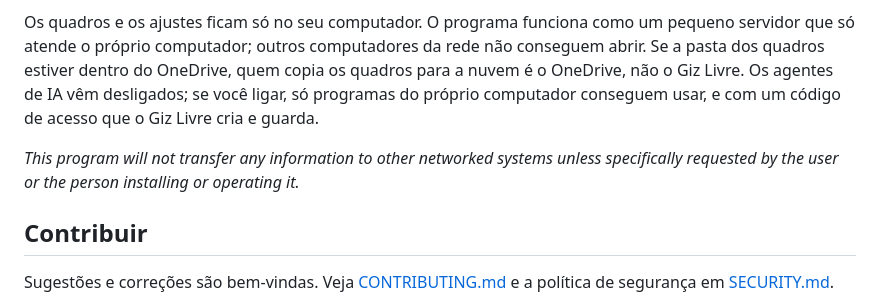
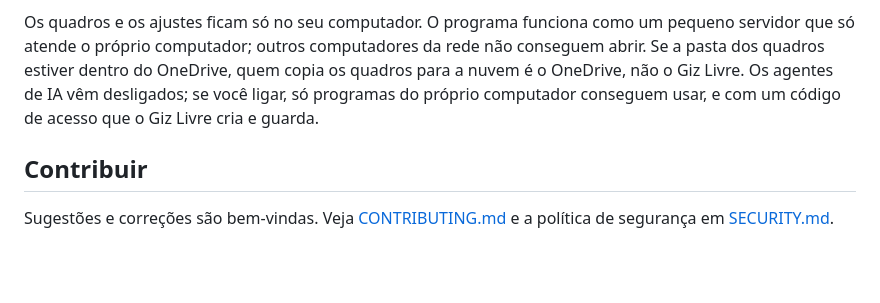
Before and after one commit to HeraldoAntunes/giz-livre, a Markdown page: README.md, the part around the change. GitHub-like rendering; blank space fills up the shorter version.

Commit message:
README: sai a frase de privacidade em inglês
Assisted-by: Claude:claude-opus-5-5

```diff
--- a/README.md
+++ b/README.md
@@ -251,9 +251,6 @@ computador; outros computadores da rede não conseguem abrir. Se a pasta dos qua
 copia os quadros para a nuvem é o OneDrive, não o Giz Livre. Os agentes de IA vêm desligados; se você ligar, só
 programas do próprio computador conseguem usar, e com um código de acesso que o Giz Livre cria e guarda.
 
-*This program will not transfer any information to other networked systems unless specifically requested by the user or
-the person installing or operating it.*
-
 ## Contribuir
 Sugestões e correções são bem-vindas. Veja [CONTRIBUTING.md](.github/CONTRIBUTING.md) e a política de segurança em
 [SECURITY.md](.github/SECURITY.md).
```
